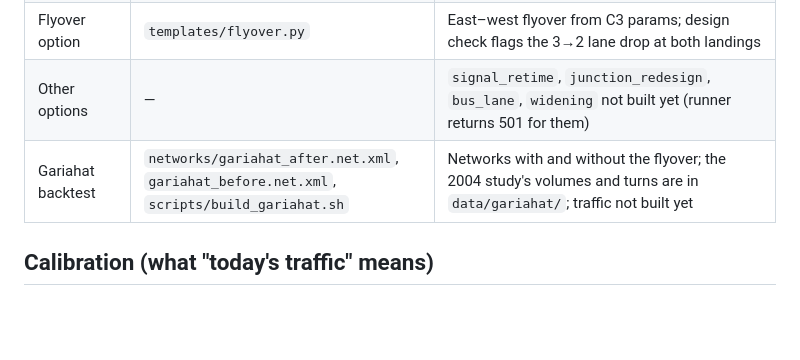
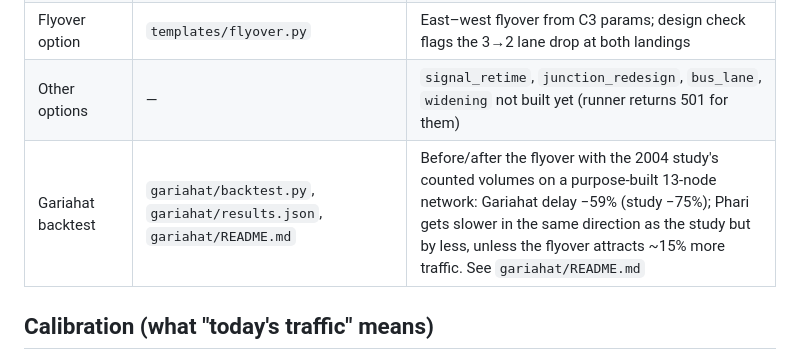
Before and after one commit to aptyInc/hackathon-team-e-cityrehearsal, a Markdown page: sim/README.md, the part around the change. Rendered like a GitHub page; blank space fills up the shorter version.

Commit message:
sim/README: Gariahat backtest row points to sim/gariahat (done)
Co-Authored-By: Claude Opus 5.5 <noreply@anthropic.com>

```diff
--- a/sim/README.md
+++ b/sim/README.md
@@ -23,7 +23,7 @@ calibrated traffic, 0.8 is the reviewer's 20%-less test.
 | **Runner** (C3 in → C2 + C1 out) | `runner.py` | Builds the option's network and traffic, runs SUMO, measures delay/queues per zone and the approach speeds vs TomTom, writes frames. Wired into the backend for `MOCK_SIM=0` |
 | Flyover option | `templates/flyover.py` | East–west flyover from C3 params; design check flags the 3→2 lane drop at both landings |
 | Other options | — | `signal_retime`, `junction_redesign`, `bus_lane`, `widening` not built yet (runner returns 501 for them) |
-| Gariahat backtest | `networks/gariahat_after.net.xml`, `gariahat_before.net.xml`, `scripts/build_gariahat.sh` | Networks with and without the flyover; the 2004 study's volumes and turns are in `data/gariahat/`; traffic not built yet |
+| Gariahat backtest | `gariahat/backtest.py`, `gariahat/results.json`, `gariahat/README.md` | Before/after the flyover with the 2004 study's counted volumes on a purpose-built 13-node network: Gariahat delay −59% (study −75%); Phari gets slower in the same direction as the study but by less, unless the flyover attracts ~15% more traffic. See `gariahat/README.md` |
 
 ## Calibration (what "today's traffic" means)
 Two TomTom yardsticks exist for the last 240 m of each road into the circle, and they disagree with each other by
```
